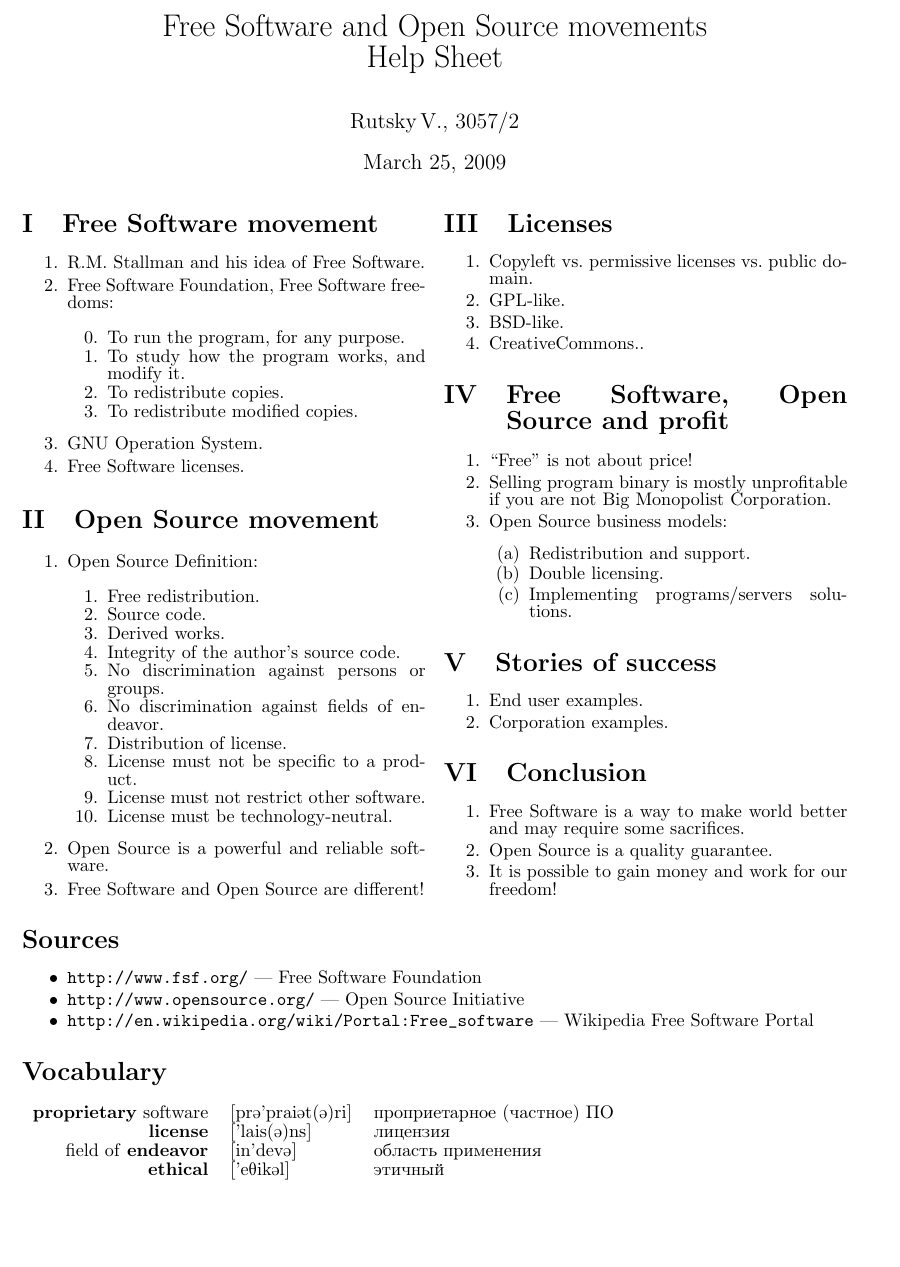
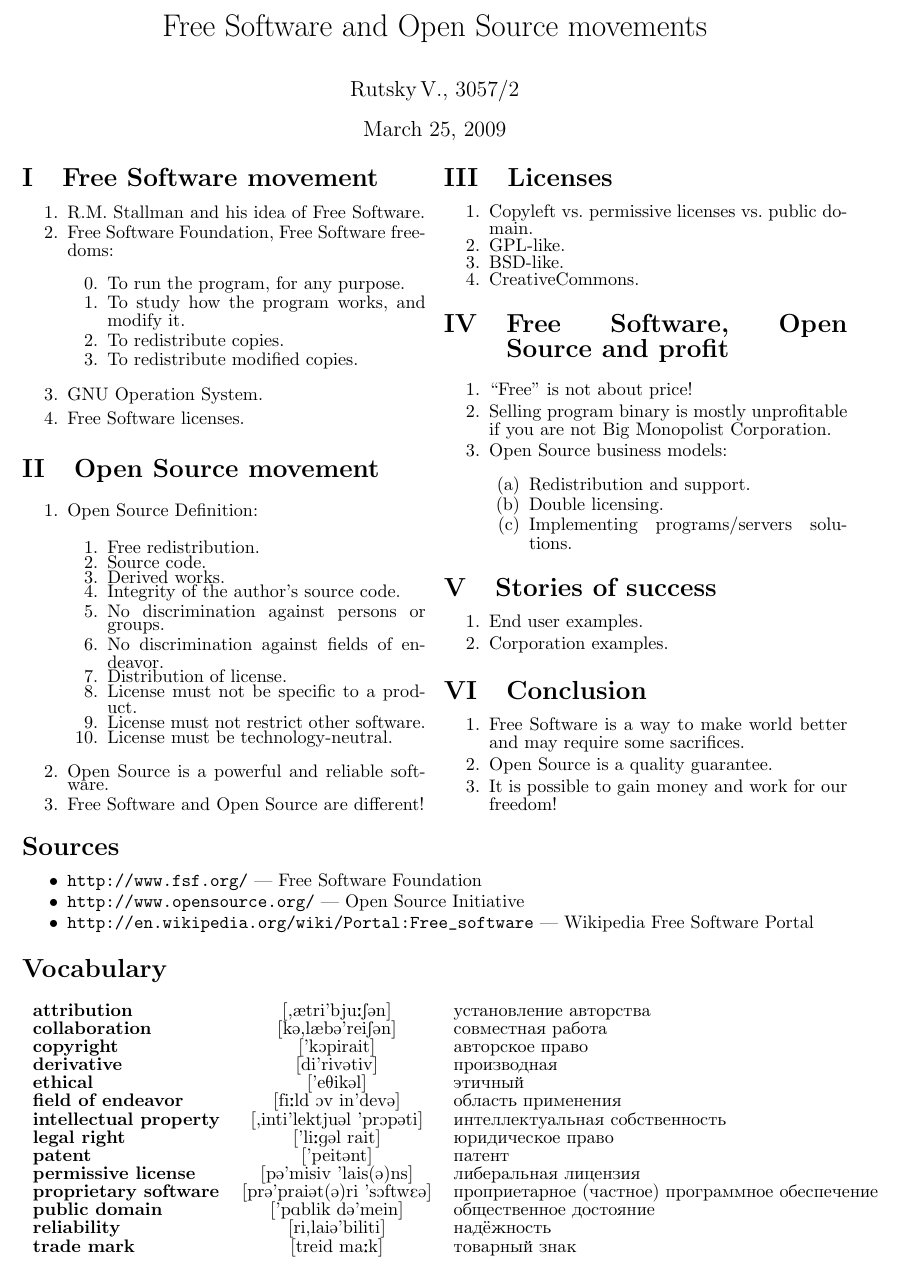
Before and after one commit to rutsky/semester06, a LaTeX document (English_seminars/Open_Source_movement/Rutsky_FSF_and_OSS_movements_Help_Sheet.tex): part of the page, cut so that both start at the same text, the shorter picture padded with empty space. Compiled offline with pdfLaTeX.

Commit message:
Filled vocabulary.

```diff
--- a/English_seminars/Open_Source_movement/Rutsky_FSF_and_OSS_movements_Help_Sheet.tex
+++ b/English_seminars/Open_Source_movement/Rutsky_FSF_and_OSS_movements_Help_Sheet.tex
@@ -16,7 +16,7 @@
 \usepackage[russian,english]{babel}
 
 % From K.V.Voroncov Latex in samples, 2005.
-\textheight=24cm   % Text height.
+\textheight=25cm   % Text height.
 \textwidth=16cm    % Text width
 \oddsidemargin=0pt % Left side indention.
 \topmargin=-1.5cm  % Top side indention.
@@ -38,15 +38,17 @@
 \renewcommand \thesection{\Roman{section}}
 
 % Smaller interval.
-\renewcommand{\baselinestretch}{0.8}
+\renewcommand{\baselinestretch}{0.60}
 % TODO
-\newcommand{\bee}{\begin{enumerate}\setlength{\itemsep}{-0.6mm}}
+\newcommand{\bee}{\begin{enumerate}\setlength{\itemsep}{-0.65mm}}
 \newcommand{\ene}{\end{enumerate}}
-\newcommand{\bit}{\begin{itemize}\setlength{\itemsep}{-0.6mm}}
+\newcommand{\bit}{\begin{itemize}\setlength{\itemsep}{-0.65mm}}
 \newcommand{\eit}{\end{itemize}}
 
-\title{Free Software and Open Source movements \\ Help Sheet}
+%\title{Free Software and Open Source movements \\ Help Sheet}
+\title{Free Software and Open Source movements}
 \author{Rutsky\,V., 3057/2}
+%\date{}
 
 \begin{document}
 
@@ -109,7 +111,7 @@
   \item Copyleft vs. permissive licenses vs. public domain.
   \item GPL-like.
   \item BSD-like.
-  \item CreativeCommons..
+  \item CreativeCommons.
 \ene
 
 \section{Free Software, Open Source and profit}
@@ -148,12 +150,21 @@ sacrifices.
   \eit
 
 \section*{Vocabulary}
-  \begin{tabular}{rll}
-    \textbf{proprietary} software & \textipa{[pr@'prai@t(@)ri]}  & \Russian проприетарное (частное) ПО \\
-    \textbf{license}              & \textipa{['lais(@)ns]}       & \Russian лицензия \\
-    field of \textbf{endeavor}    & \textipa{[in'dev@]}          & \Russian область применения \\
-    \textbf{ethical}              & \textipa{['eTik@l]}          & \Russian этичный \\
-    %reliable % TODO
+  \begin{tabular}{lcl}
+    \textbf{attribution}           & \textipa{[,\ae{}tri'bju:S@n]}        & \Russian установление авторства \\
+    \textbf{collaboration}         & \textipa{[k@,l\ae{}b@'reiS@n]}       & \Russian совместная работа \\
+    \textbf{copyright}             & \textipa{['kOpirait]}                & \Russian авторское право \\
+    \textbf{derivative}            & \textipa{[di'riv@tiv]}               & \Russian производная \\
+    \textbf{ethical}               & \textipa{['eTik@l]}                  & \Russian этичный \\
+    \textbf{field of endeavor}     & \textipa{[fi:ld Ov in'dev@]}         & \Russian область применения \\
+    \textbf{intellectual property} & \textipa{[,inti'lektju@l 'prOp@ti]}  & \Russian интеллектуальная собственность \\
+    \textbf{legal right}           & \textipa{['li:g@l rait]}             & \Russian юридическое право \\
+    \textbf{patent}                & \textipa{['peit@nt]}                 & \Russian патент \\
+    \textbf{permissive license}    & \textipa{[p@'misiv 'lais(@)ns]}      & \Russian либеральная лицензия \\
+    \textbf{proprietary software}  & \textipa{[pr@'prai@t(@)ri 'sOftwE@]} & \Russian проприетарное (частное) программное обеспечение \\
+    \textbf{public domain}         & \textipa{['pAblik d@'mein]}          & \Russian общественное достояние \\
+    \textbf{reliability}           & \textipa{[ri,lai@'biliti]}           & \Russian надёжность \\
+    \textbf{trade mark}            & \textipa{[treid ma:k]}               & \Russian товарный знак \\
   \end{tabular}
 
 \end{document}
```
Also changed, not shown: English_seminars/Open_Source_movement/Rutsky_FSF_and_OSS_movements_Outline.tex (+1 -1 lines), English_seminars/Open_Source_movement/Rutsky_FSF_and_OSS_movements_Help_Sheet.pdf, English_seminars/Open_Source_movement/Rutsky_FSF_and_OSS_movements_Outline.pdf (added).
